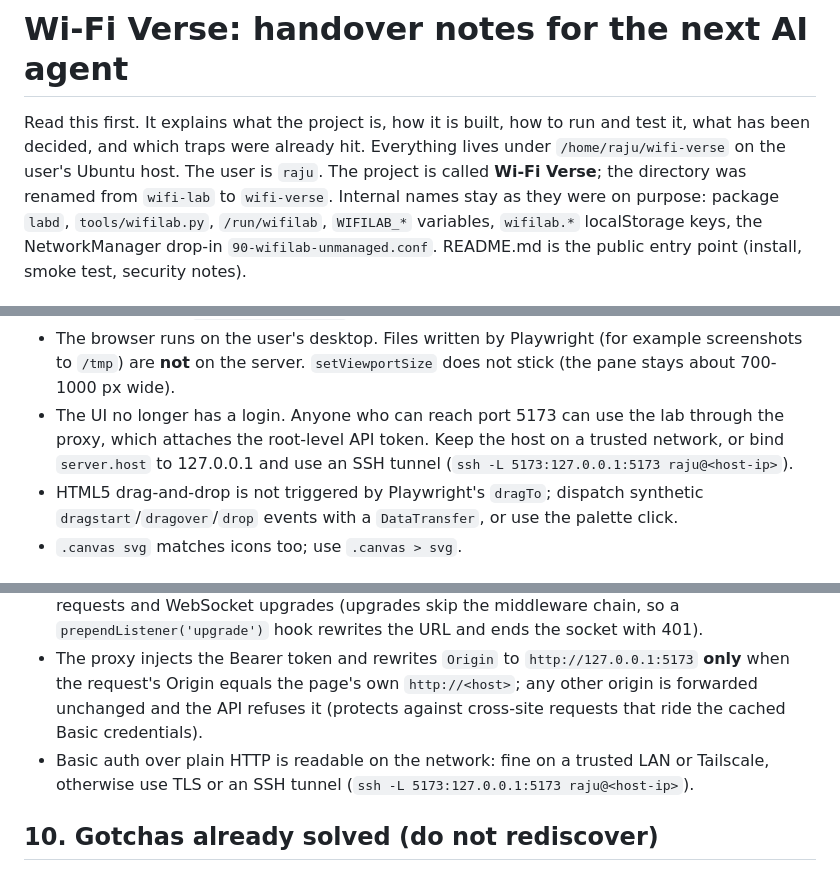
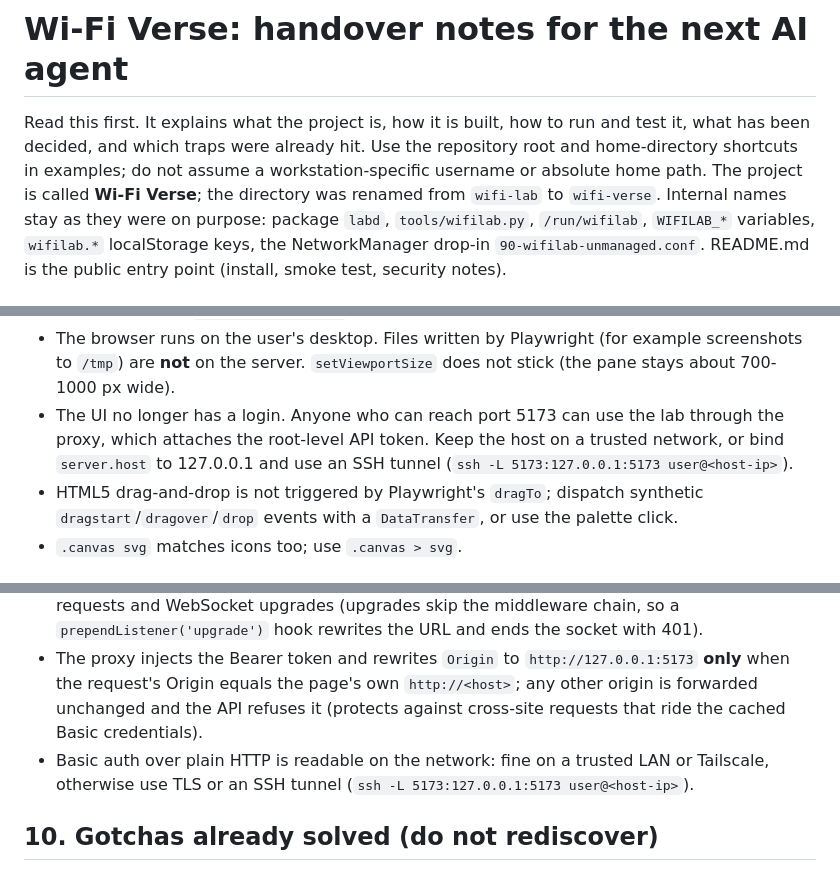
Before and after one commit to Raju-krish/WiFi-verse, a Markdown page: AGENTS.md, 3 parts joined by grey strips. Drawn GitHub-style.

```diff
--- a/AGENTS.md
+++ b/AGENTS.md
@@ -1,7 +1,7 @@
 # Wi-Fi Verse: handover notes for the next AI agent
 
 Read this first. It explains what the project is, how it is built, how to run and test it, what has been decided, and which traps were already hit.
-Everything lives under `/home/raju/wifi-verse` on the user's Ubuntu host. The user is `raju`.
+Use the repository root and home-directory shortcuts in examples; do not assume a workstation-specific username or absolute home path.
 The project is called **Wi-Fi Verse**; the directory was renamed from `wifi-lab` to `wifi-verse`. Internal names stay as they were on purpose: package `labd`, `tools/wifilab.py`, `/run/wifilab`, `WIFILAB_*` variables, `wifilab.*` localStorage keys, the NetworkManager drop-in `90-wifilab-unmanaged.conf`. README.md is the public entry point (install, smoke test, security notes).
 
 ## 1. What the project is
@@ -192,7 +192,7 @@ Run directory `runs/<timestamp>-<mode>/` (kept after stop): `ap*.conf/.log`, `st
 Driving the UI from the integrated browser tool (what worked, what did not):
 - The tool appends an accessibility-snapshot diff to every call. A large changing DOM floods the context. The packet list is virtualised now, but still **avoid full reloads and `read_page`** while the lab runs, and stop the lab before snapshot-heavy steps. Use `screenshot_page`, or return small JSON from `run_playwright_code`.
 - The browser runs on the user's desktop. Files written by Playwright (for example screenshots to `/tmp`) are **not** on the server. `setViewportSize` does not stick (the pane stays about 700-1000 px wide).
-- The UI no longer has a login. Anyone who can reach port 5173 can use the lab through the proxy, which attaches the root-level API token. Keep the host on a trusted network, or bind `server.host` to 127.0.0.1 and use an SSH tunnel (`ssh -L 5173:127.0.0.1:5173 raju@<host-ip>`).
+- The UI no longer has a login. Anyone who can reach port 5173 can use the lab through the proxy, which attaches the root-level API token. Keep the host on a trusted network, or bind `server.host` to 127.0.0.1 and use an SSH tunnel (`ssh -L 5173:127.0.0.1:5173 user@<host-ip>`).
 - HTML5 drag-and-drop is not triggered by Playwright's `dragTo`; dispatch synthetic `dragstart`/`dragover`/`drop` events with a `DataTransfer`, or use the palette click.
 - `.canvas svg` matches icons too; use `.canvas > svg`.
 
@@ -201,7 +201,7 @@ Driving the UI from the integrated browser tool (what worked, what did not):
 - `server.host` comes from `UI_HOST` and defaults to `0.0.0.0`, so the UI is reachable on the LAN, Tailscale and Docker bridge addresses (by IP; Vite refuses unknown hostnames). `UI_HOST=127.0.0.1` restricts it. The API stays on loopback only.
 - Because that exposes a proxy that attaches the root-level API token, a **password gate** was added: a Vite plugin demands HTTP Basic auth (user `lab`, password from `~/wifi-verse/.ui-password`, generated once, 600, compared with `timingSafeEqual`). It guards both normal requests and WebSocket upgrades (upgrades skip the middleware chain, so a `prependListener('upgrade')` hook rewrites the URL and ends the socket with 401).
 - The proxy injects the Bearer token and rewrites `Origin` to `http://127.0.0.1:5173` **only** when the request's Origin equals the page's own `http://<host>`; any other origin is forwarded unchanged and the API refuses it (protects against cross-site requests that ride the cached Basic credentials).
-- Basic auth over plain HTTP is readable on the network: fine on a trusted LAN or Tailscale, otherwise use TLS or an SSH tunnel (`ssh -L 5173:127.0.0.1:5173 raju@<host-ip>`).
+- Basic auth over plain HTTP is readable on the network: fine on a trusted LAN or Tailscale, otherwise use TLS or an SSH tunnel (`ssh -L 5173:127.0.0.1:5173 user@<host-ip>`).
 
 ## 10. Gotchas already solved (do not rediscover)
 
```
Also changed, not shown: README.md (+23 -0 lines), demo/Playground.png (added), demo/connect and reconnect timings.png (added), demo/merged_hostapd_supp_logs.png (added), demo/packet details.png (added), 2 other files.
